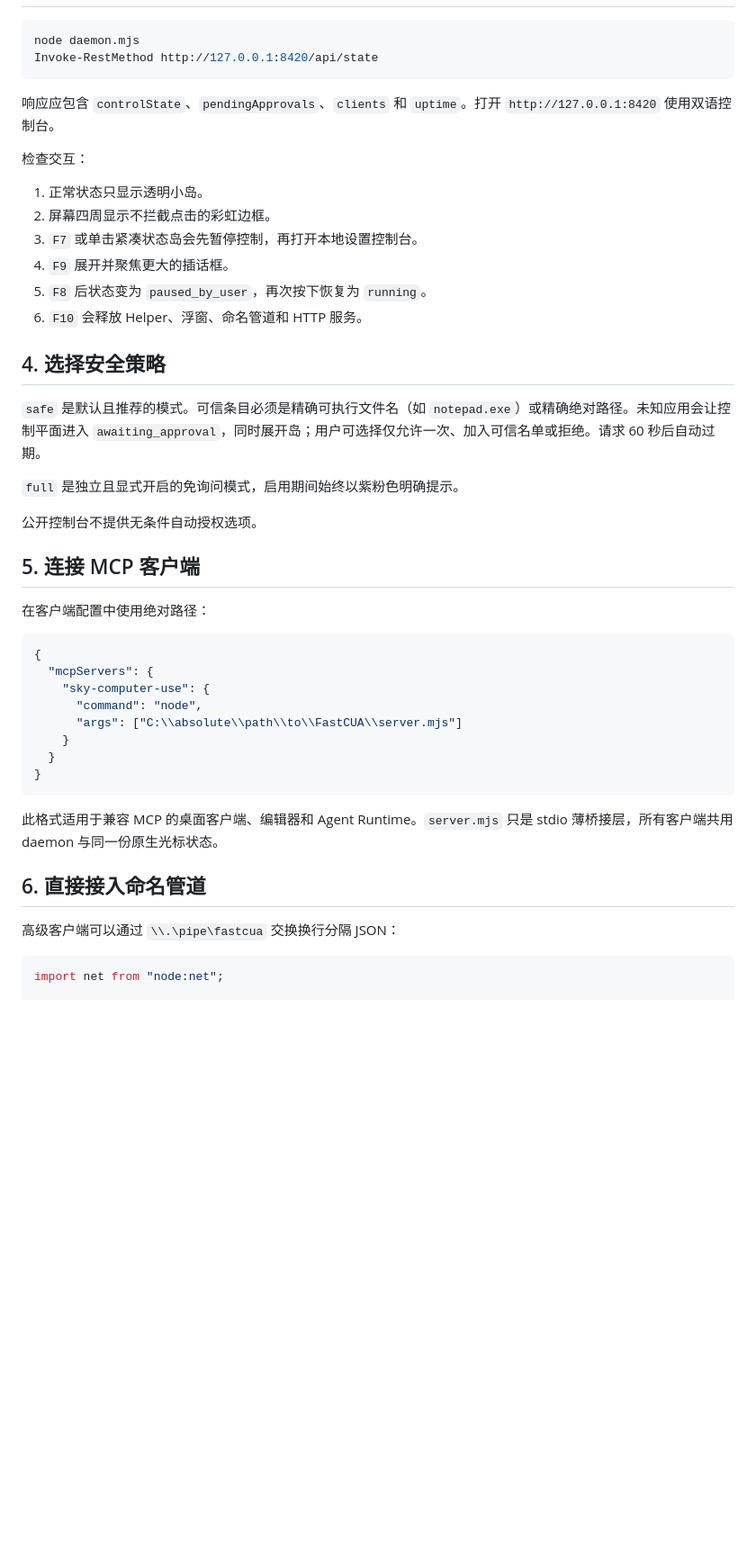
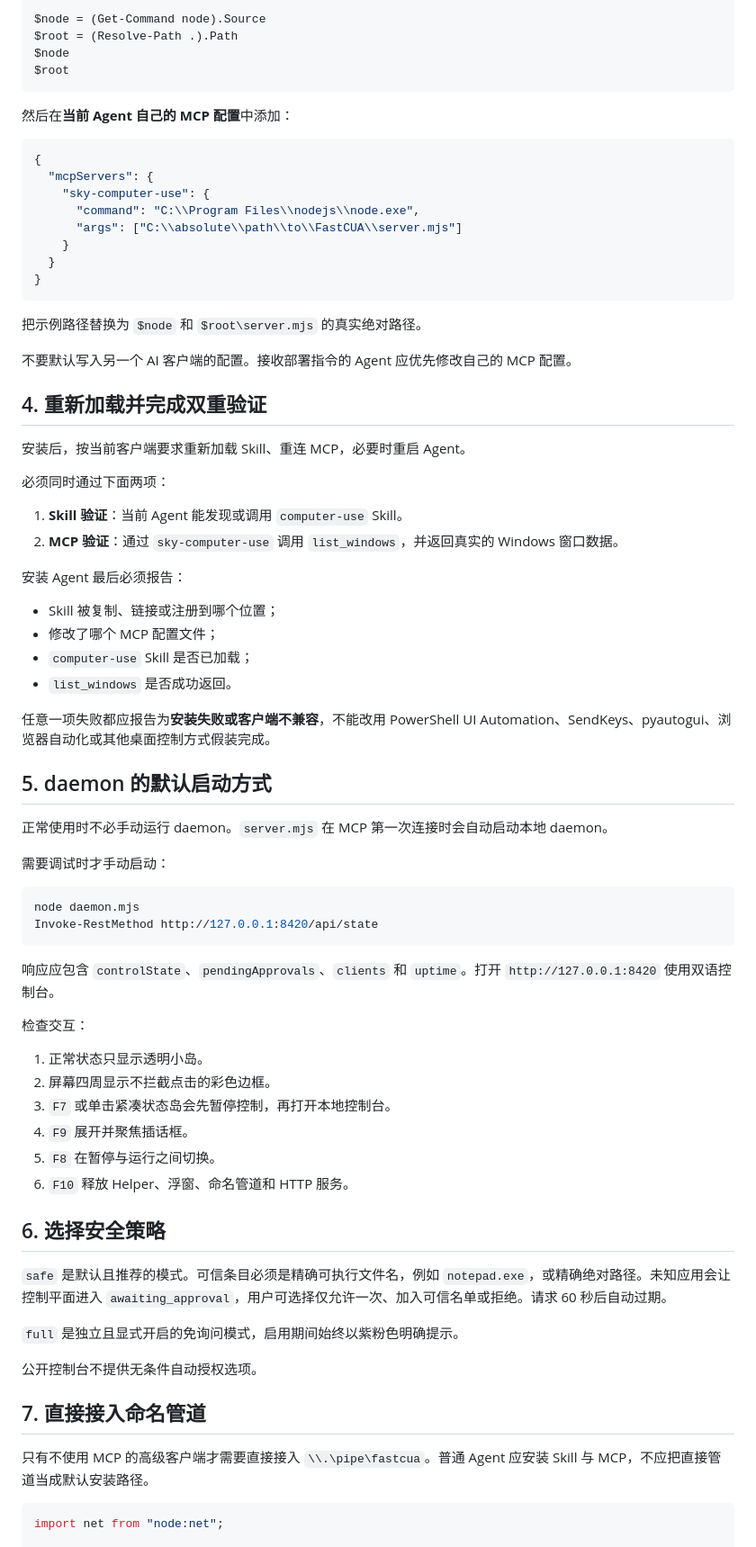
Before and after one commit to Guojiz/FastCUA, a Markdown page: docs/SELF_HOSTING_zh.md, the part around one of its changes. Shown at 90% size. Drawn GitHub-style; blank space fills up the shorter version.

Commit message:
Clarify mandatory Skill and MCP self-host installation

````diff
--- a/docs/SELF_HOSTING_zh.md
+++ b/docs/SELF_HOSTING_zh.md
@@ -37,3 +76,50 @@ $env:CUA_BIN = 'C:\tools\cua-native-host.exe'
+```powershell
+$node = (Get-Command node).Source
+$root = (Resolve-Path .).Path
+$node
+$root
+```
+
+然后在**当前 Agent 自己的 MCP 配置**中添加：
+
+```json
+{
+  "mcpServers": {
+    "sky-computer-use": {
+      "command": "C:\\Program Files\\nodejs\\node.exe",
+      "args": ["C:\\absolute\\path\\to\\FastCUA\\server.mjs"]
+    }
+  }
+}
+```
+
+把示例路径替换为 `$node` 和 `$root\server.mjs` 的真实绝对路径。
+
+不要默认写入另一个 AI 客户端的配置。接收部署指令的 Agent 应优先修改自己的 MCP 配置。
+
+## 4. 重新加载并完成双重验证
+
+安装后，按当前客户端要求重新加载 Skill、重连 MCP，必要时重启 Agent。
+
+必须同时通过下面两项：
+
+1. **Skill 验证**：当前 Agent 能发现或调用 `computer-use` Skill。
+2. **MCP 验证**：通过 `sky-computer-use` 调用 `list_windows`，并返回真实的 Windows 窗口数据。
+
+安装 Agent 最后必须报告：
+
+- Skill 被复制、链接或注册到哪个位置；
+- 修改了哪个 MCP 配置文件；
+- `computer-use` Skill 是否已加载；
+- `list_windows` 是否成功返回。
+
+任意一项失败都应报告为**安装失败或客户端不兼容**，不能改用 PowerShell UI Automation、SendKeys、pyautogui、浏览器自动化或其他桌面控制方式假装完成。
+
+## 5. daemon 的默认启动方式
+
+正常使用时不必手动运行 daemon。`server.mjs` 在 MCP 第一次连接时会自动启动本地 daemon。
+
+需要调试时才手动启动：
 
 ```powershell
 node daemon.mjs
@@ -45,40 +131,23 @@ Invoke-RestMethod http://127.0.0.1:8420/api/state
 检查交互：
 
 1. 正常状态只显示透明小岛。
-2. 屏幕四周显示不拦截点击的彩虹边框。
-3. `F7` 或单击紧凑状态岛会先暂停控制，再打开本地设置控制台。
-4. `F9` 展开并聚焦更大的插话框。
-5. `F8` 后状态变为 `paused_by_user`，再次按下恢复为 `running`。
-6. `F10` 会释放 Helper、浮窗、命名管道和 HTTP 服务。
+2. 屏幕四周显示不拦截点击的彩色边框。
+3. `F7` 或单击紧凑状态岛会先暂停控制，再打开本地控制台。
+4. `F9` 展开并聚焦插话框。
+5. `F8` 在暂停与运行之间切换。
+6. `F10` 释放 Helper、浮窗、命名管道和 HTTP 服务。
 
-## 4. 选择安全策略
+## 6. 选择安全策略
 
-`safe` 是默认且推荐的模式。可信条目必须是精确可执行文件名（如 `notepad.exe`）或精确绝对路径。未知应用会让控制平面进入 `awaiting_approval`，同时展开岛；用户可选择仅允许一次、加入可信名单或拒绝。请求 60 秒后自动过期。
+`safe` 是默认且推荐的模式。可信条目必须是精确可执行文件名，例如 `notepad.exe`，或精确绝对路径。未知应用会让控制平面进入 `awaiting_approval`，用户可选择仅允许一次、加入可信名单或拒绝。请求 60 秒后自动过期。
 
 `full` 是独立且显式开启的免询问模式，启用期间始终以紫粉色明确提示。
 
 公开控制台不提供无条件自动授权选项。
 
-## 5. 连接 MCP 客户端
+## 7. 直接接入命名管道
 
-在客户端配置中使用绝对路径：
-
-```json
-{
-  "mcpServers": {
-    "sky-computer-use": {
-      "command": "node",
-      "args": ["C:\\absolute\\path\\to\\FastCUA\\server.mjs"]
-    }
-  }
-}
-```
-
-此格式适用于兼容 MCP 的桌面客户端、编辑器和 Agent Runtime。`server.mjs` 只是 stdio 薄桥接层，所有客户端共用 daemon 与同一份原生光标状态。
-
-## 6. 直接接入命名管道
-
-高级客户端可以通过 `\\.\pipe\fastcua` 交换换行分隔 JSON：
+只有不使用 MCP 的高级客户端才需要直接接入 `\\.\pipe\fastcua`。普通 Agent 应安装 Skill 与 MCP，不应把直接管道当成默认安装路径。
 
 ```js
 import net from "node:net";
````
Also changed, not shown: other parts of docs/SELF_HOSTING_zh.md (+53 -10 lines).
